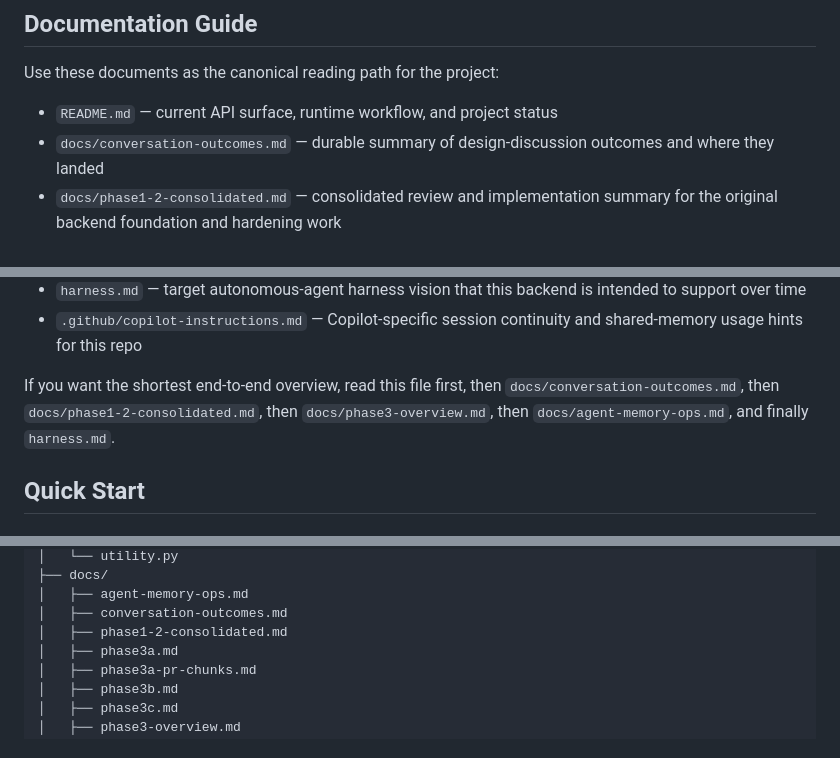
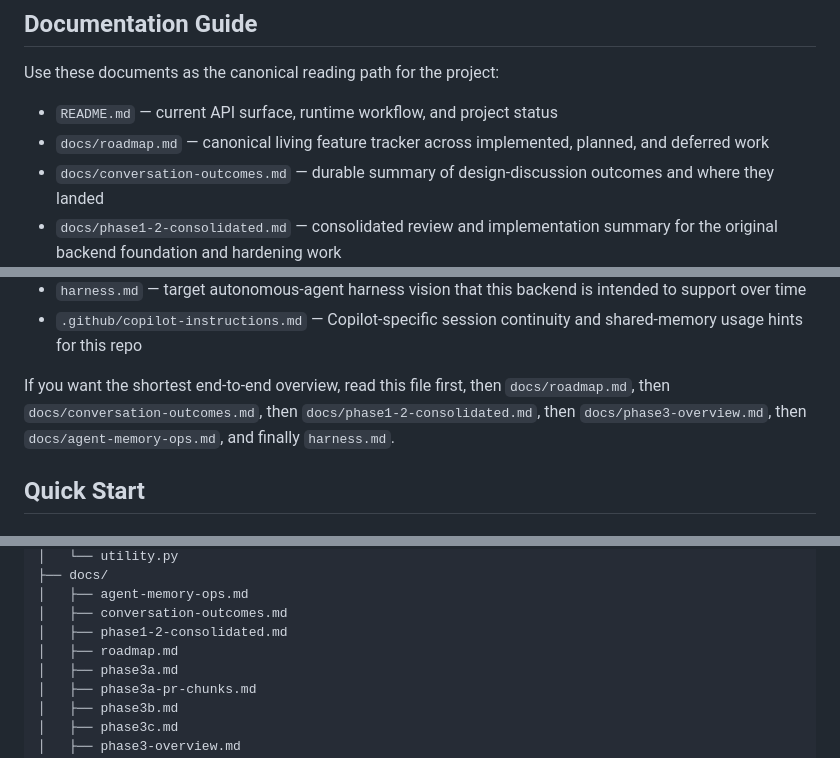
Before and after one commit to varigg/memory-graph, a Markdown page: README.md, 3 parts joined by grey strips. Drawn GitHub-style.

```diff
--- a/README.md
+++ b/README.md
@@ -9,6 +9,7 @@ SQLite, supports FTS5 and semantic retrieval, and exposes a small web UI.
 Use these documents as the canonical reading path for the project:
 
 - `README.md` — current API surface, runtime workflow, and project status
+- `docs/roadmap.md` — canonical living feature tracker across implemented, planned, and deferred work
 - `docs/conversation-outcomes.md` — durable summary of design-discussion outcomes and where they landed
 - `docs/phase1-2-consolidated.md` — consolidated review and implementation summary for the original backend foundation and hardening work
 - `docs/phase3-overview.md` — Phase 3 direction and multi-agent memory evolution
@@ -20,7 +21,7 @@ Use these documents as the canonical reading path for the project:
 - `harness.md` — target autonomous-agent harness vision that this backend is intended to support over time
 - `.github/copilot-instructions.md` — Copilot-specific session continuity and shared-memory usage hints for this repo
 
-If you want the shortest end-to-end overview, read this file first, then `docs/conversation-outcomes.md`, then `docs/phase1-2-consolidated.md`, then `docs/phase3-overview.md`, then `docs/agent-memory-ops.md`, and finally `harness.md`.
+If you want the shortest end-to-end overview, read this file first, then `docs/roadmap.md`, then `docs/conversation-outcomes.md`, then `docs/phase1-2-consolidated.md`, then `docs/phase3-overview.md`, then `docs/agent-memory-ops.md`, and finally `harness.md`.
 
 ## Quick Start
 
@@ -322,6 +323,7 @@ memory-graph/
 │   ├── agent-memory-ops.md
 │   ├── conversation-outcomes.md
 │   ├── phase1-2-consolidated.md
+│   ├── roadmap.md
 │   ├── phase3a.md
 │   ├── phase3a-pr-chunks.md
 │   ├── phase3b.md
```
Also changed, not shown: .github/copilot-instructions.md (+2 -2 lines), docs/roadmap.md (added, +62 -0 lines).
